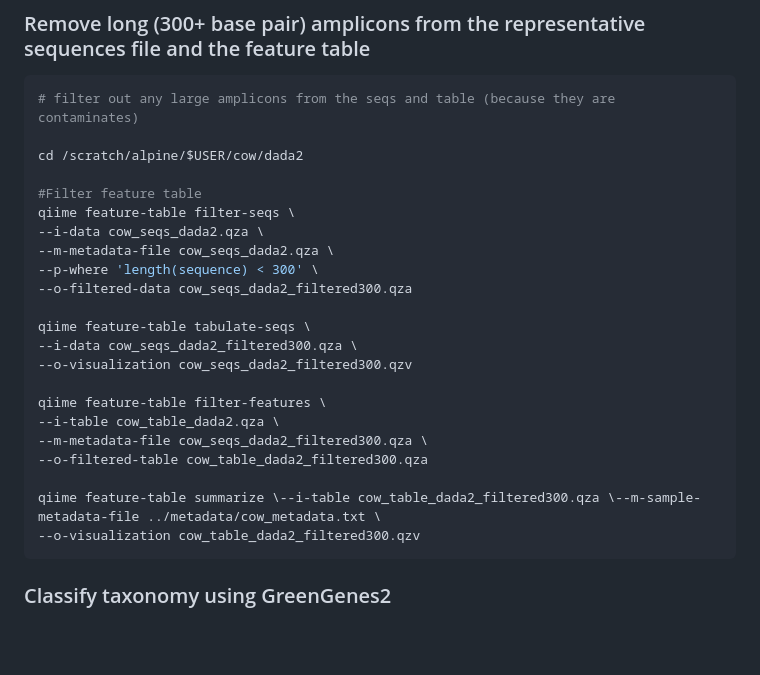
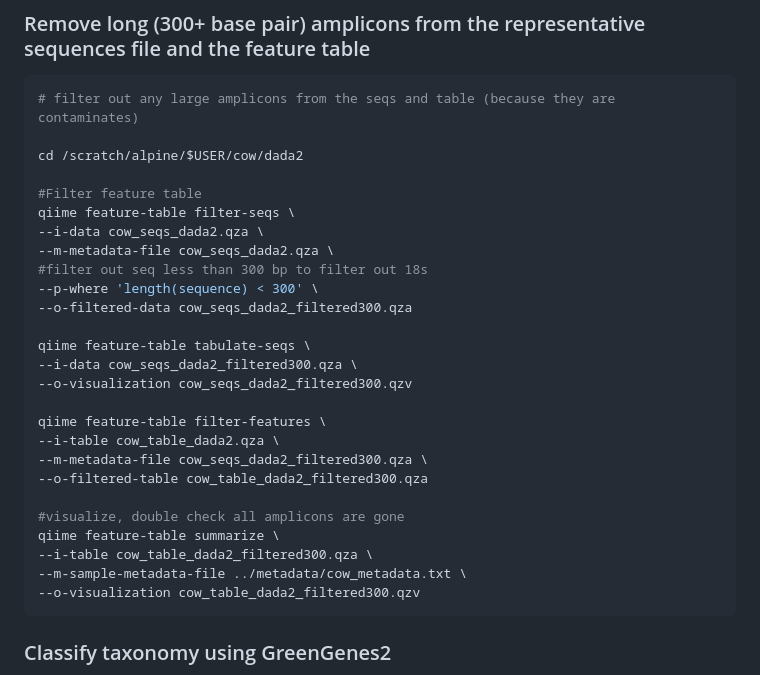
Before and after one commit to cmblanco427/ANEQ505_HW, a Markdown page: Notes/full_hw_code.md, the part around one of its changes. GitHub-like rendering; blank space fills up the shorter version.

Commit message:
vault backup: 2026-02-27 15:14:15

````diff
--- a/Notes/full_hw_code.md
+++ b/Notes/full_hw_code.md
@@ -284,6 +284,7 @@ cd /scratch/alpine/$USER/cow/dada2
 qiime feature-table filter-seqs \
 --i-data cow_seqs_dada2.qza \
 --m-metadata-file cow_seqs_dada2.qza \
+#filter out seq less than 300 bp to filter out 18s
 --p-where 'length(sequence) < 300' \
 --o-filtered-data cow_seqs_dada2_filtered300.qza
 
@@ -296,7 +297,10 @@ qiime feature-table filter-features \
 --m-metadata-file cow_seqs_dada2_filtered300.qza \
 --o-filtered-table cow_table_dada2_filtered300.qza
 
-qiime feature-table summarize \--i-table cow_table_dada2_filtered300.qza \--m-sample-metadata-file ../metadata/cow_metadata.txt \
+#visualize, double check all amplicons are gone
+qiime feature-table summarize \
+--i-table cow_table_dada2_filtered300.qza \
+--m-sample-metadata-file ../metadata/cow_metadata.txt \
 --o-visualization cow_table_dada2_filtered300.qzv
 ```
 
````
Also changed, not shown: other parts of Notes/full_hw_code.md (+1 -1 lines).
